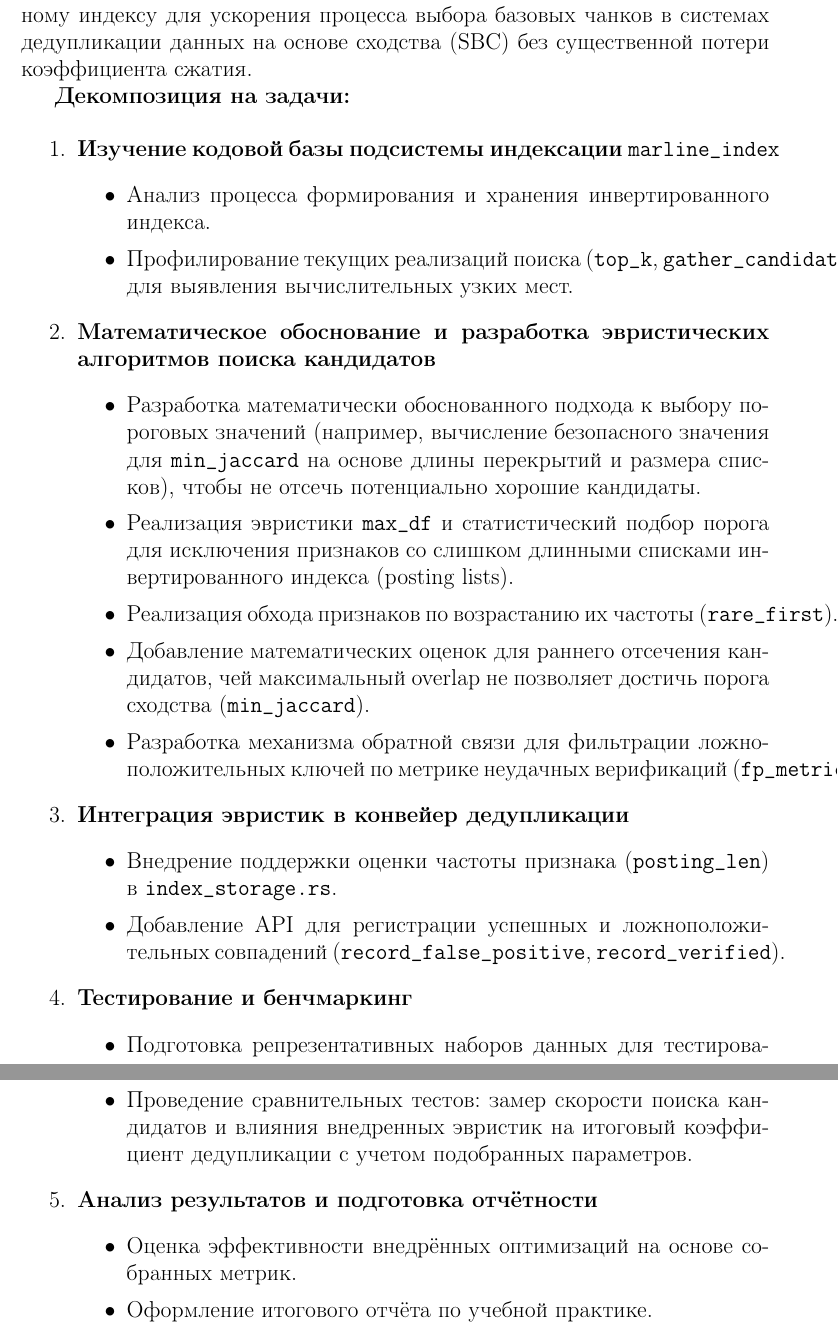
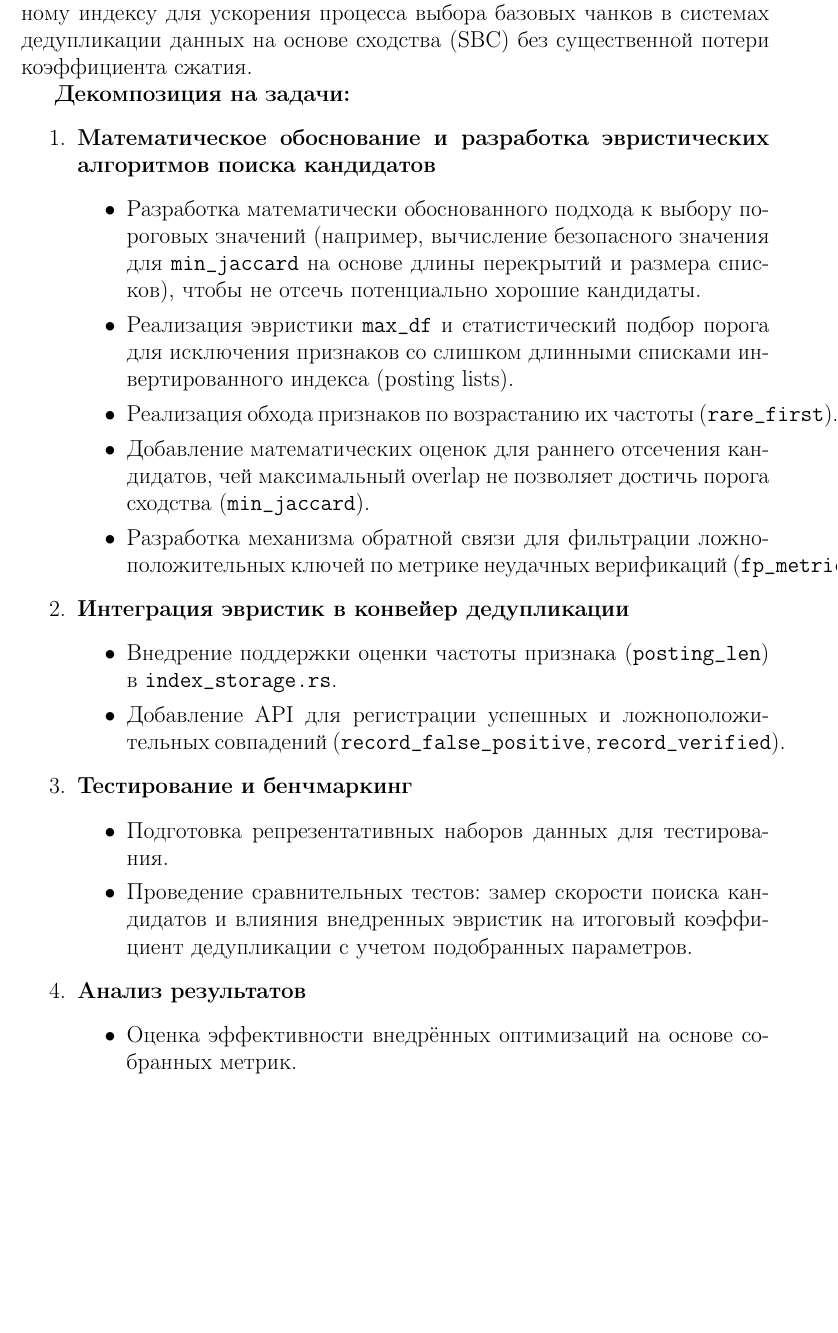
Before and after one commit to narysh/report-3-sem, a LaTeX document (tasks.tex): two parts of pages 1 and 2 of 2 before the commit and part of the page after it, the two joined at a grey line, cut so that both start at the same text, the shorter picture padded with empty space. Compiled offline with pdfLaTeX.

Commit message:
Remove codebase analysis and report formatting from tasks

```diff
--- a/tasks.tex
+++ b/tasks.tex
@@ -17,12 +17,6 @@
 \textbf{Декомпозиция на задачи:}
 
 \begin{enumerate}
-    \item \textbf{Изучение кодовой базы подсистемы индексации \texttt{marline\_index}}
-    \begin{itemize}
-        \item Анализ процесса формирования и хранения инвертированного индекса.
-        \item Профилирование текущих реализаций поиска (\texttt{top\_k}, \texttt{gather\_candidates}) для выявления вычислительных узких мест.
-    \end{itemize}
-
     \item \textbf{Математическое обоснование и разработка эвристических алгоритмов поиска кандидатов}
     \begin{itemize}
         \item Разработка математически обоснованного подхода к выбору пороговых значений (например, вычисление безопасного значения для \texttt{min\_jaccard} на основе длины перекрытий и размера списков), чтобы не отсечь потенциально хорошие кандидаты.
@@ -44,10 +38,9 @@
         \item Проведение сравнительных тестов: замер скорости поиска кандидатов и влияния внедренных эвристик на итоговый коэффициент дедупликации с учетом подобранных параметров.
     \end{itemize}
 
-    \item \textbf{Анализ результатов и подготовка отчётности}
+    \item \textbf{Анализ результатов}
     \begin{itemize}
         \item Оценка эффективности внедрённых оптимизаций на основе собранных метрик.
-        \item Оформление итогового отчёта по учебной практике.
     \end{itemize}
 \end{enumerate}
 
```
